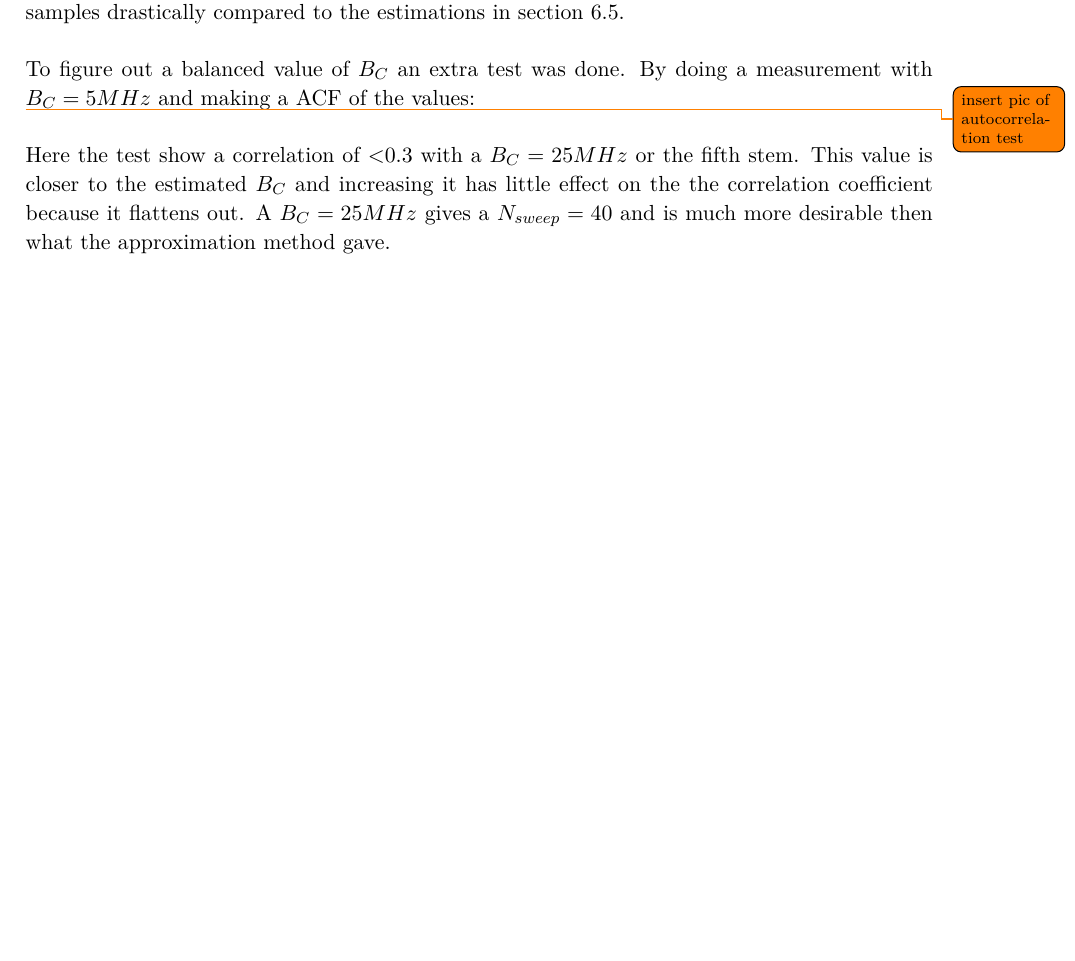
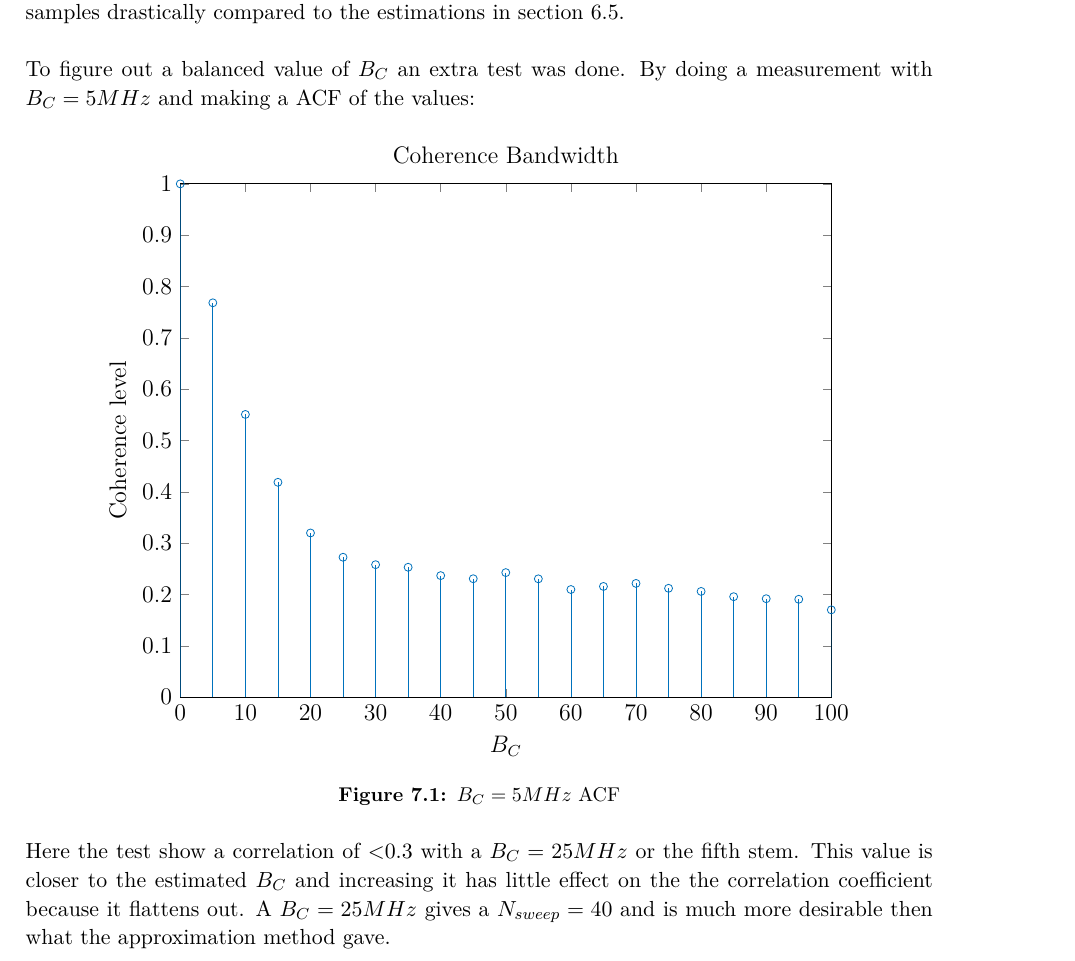
Before and after one commit to tkjj13/P8, a LaTeX thesis (report/main.tex, which reads report/chapter/MeasPDP.tex, report/figures/coherence_test.tex): part of page 46 of 61, cut so that both start at the same text, the shorter picture padded with empty space. Compiled offline with pdfLaTeX.

Commit message:
added autocorr_test figure

```diff
--- a/report/chapter/MeasPDP.tex
+++ b/report/chapter/MeasPDP.tex
@@ -48,6 +48,11 @@ This $B_C$ would give a number of sweep points $N_{sweep} = 14$ and would decrea
 
 To figure out a balanced value of $B_C$ an extra test was done. By doing a measurement with $B_C = 5MHz$ and making a \gls{ACF} of the values:
 
-\todo{insert pic of autocorrelation test}
+\begin{figure}[H]
+\centering
+\input{figures/coherence_test.tex}
+\caption{$B_C = 5MHz$ \gls{ACF}}
+\label{fig:coh_test}
+\end{figure}
 
 Here the test show a correlation of <0.3 with a $B_C = 25MHz$ or the fifth stem. This value is closer to the estimated $B_C$ and increasing it has little effect on the  the correlation coefficient because it flattens out. A $B_C = 25MHz$ gives a $N_{sweep} = 40$ and is much more desirable then what the approximation method gave.
--- a/report/figures/coherence_test.tex
+++ b/report/figures/coherence_test.tex
@@ -15,8 +15,11 @@ at={(0.758in,0.481in)},
 scale only axis,
 xmin=0,
 xmax=100,
+xlabel={$B_C$},
 ymin=0,
 ymax=1,
+ylabel={Coherence level},
+title={Coherence Bandwidth},
 axis background/.style={fill=white}
 ]
 \addplot[ycomb,color=mycolor1,solid,mark=o,mark options={solid},forget plot] plot table[row sep=crcr] {%
```
